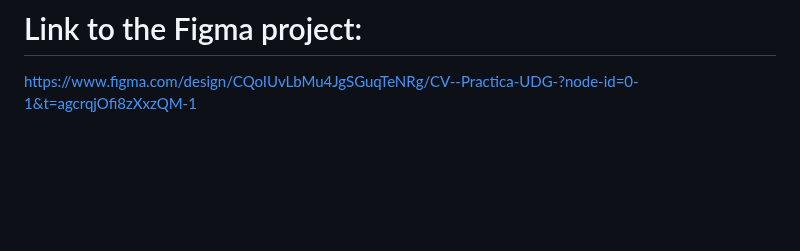
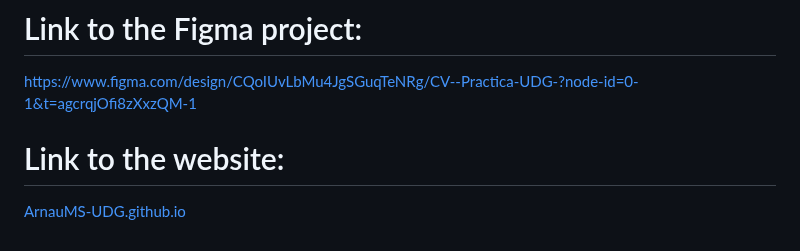
Before and after one commit to ArnauMS-UDG/ArnauMS-UDG.github.io, a Markdown page: README.md, the part around the change. Rendered like a GitHub page; blank space fills up the shorter version.

Commit message:
Add link to the website in README

```diff
--- a/README.md
+++ b/README.md
@@ -41,3 +41,7 @@ In conclusion, the design aims to reflect a professional, orderly, and technolog
 # Link to the Figma project:
 
 https://www.figma.com/design/CQoIUvLbMu4JgSGuqTeNRg/CV--Practica-UDG-?node-id=0-1&t=agcrqjOfi8zXxzQM-1
+
+# Link to the website:
+
+[ArnauMS-UDG.github.io](https://arnaums-udg.github.io/)
```
